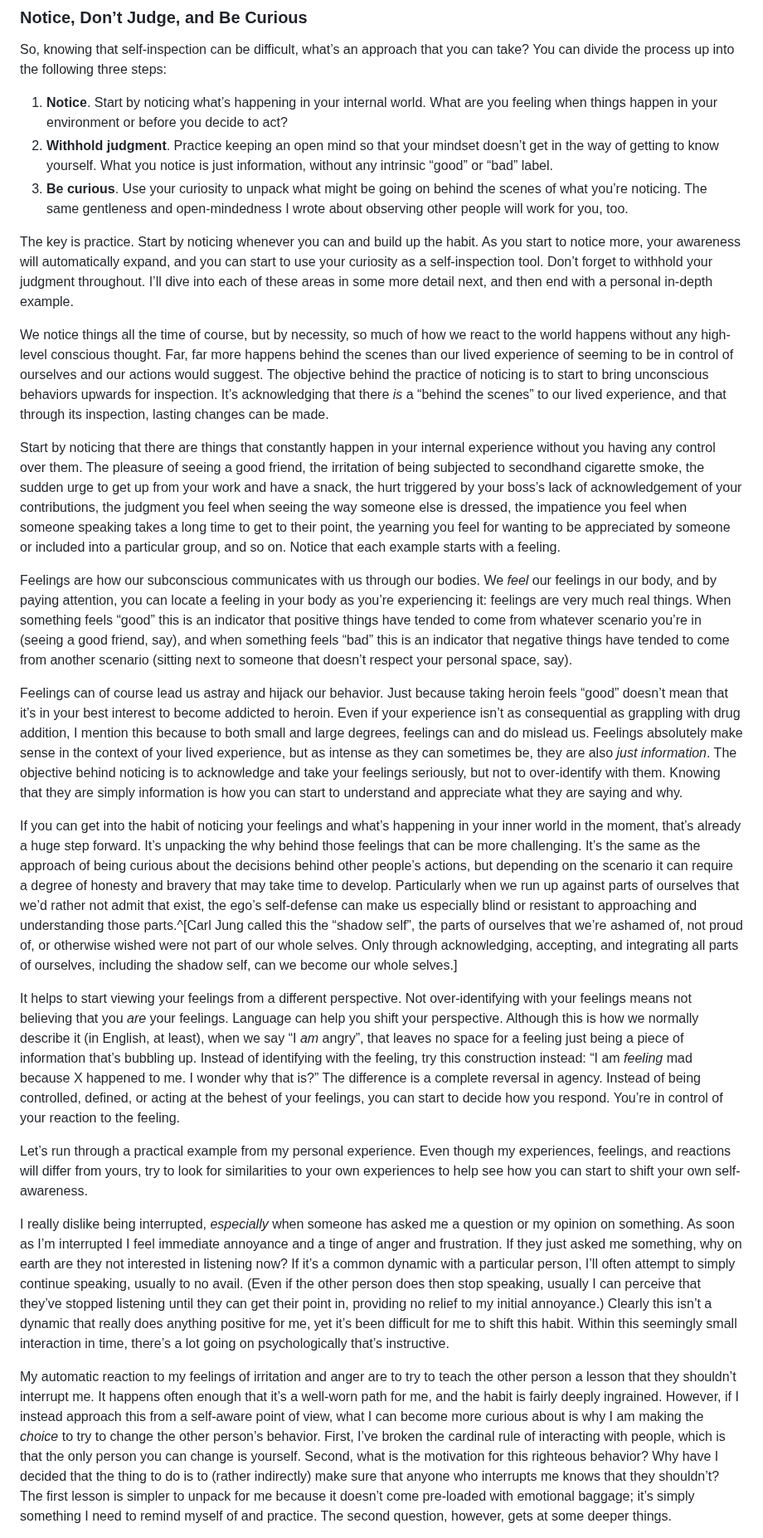
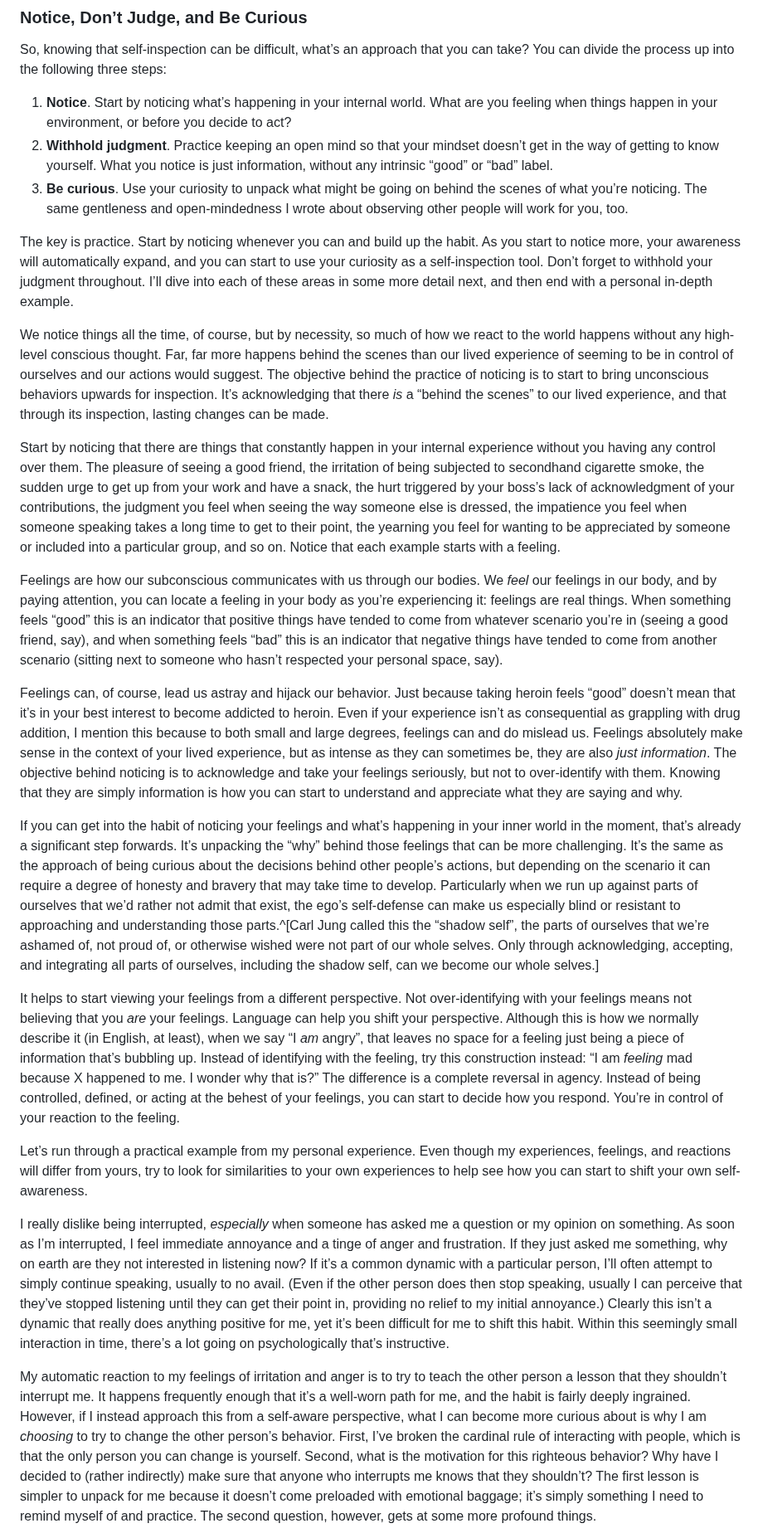
Before and after one commit to alexmensch/alxm.me, a Markdown page: src/writing/seeing-things-as-they-are.md, the part around one of its changes. Shown at 83% size. Rendered like a GitHub page.

```diff
--- a/src/writing/seeing-things-as-they-are.md
+++ b/src/writing/seeing-things-as-they-are.md
@@ -73,27 +73,27 @@ The simplest of these defenses is to reject contradictory information (“that
 
 So, knowing that self-inspection can be difficult, what’s an approach that you can take? You can divide the process up into the following three steps:
 
-1. **Notice**. Start by noticing what’s happening in your internal world. What are you feeling when things happen in your environment or before you decide to act?
+1. **Notice**. Start by noticing what’s happening in your internal world. What are you feeling when things happen in your environment, or before you decide to act?
 2. **Withhold judgment**. Practice keeping an open mind so that your mindset doesn’t get in the way of getting to know yourself. What you notice is just information, without any intrinsic “good” or “bad” label.
 3. **Be curious**. Use your curiosity to unpack what might be going on behind the scenes of what you’re noticing. The same gentleness and open-mindedness I wrote about observing other people will work for you, too.
 
 The key is practice. Start by noticing whenever you can and build up the habit. As you start to notice more, your awareness will automatically expand, and you can start to use your curiosity as a self-inspection tool. Don’t forget to withhold your judgment throughout. I’ll dive into each of these areas in some more detail next, and then end with a personal in-depth example.
 
-We notice things all the time of course, but by necessity, so much of how we react to the world happens without any high-level conscious thought. Far, far more happens behind the scenes than our lived experience of seeming to be in control of ourselves and our actions would suggest. The objective behind the practice of noticing is to start to bring unconscious behaviors upwards for inspection. It’s acknowledging that there _is_ a “behind the scenes” to our lived experience, and that through its inspection, lasting changes can be made.
+We notice things all the time, of course, but by necessity, so much of how we react to the world happens without any high-level conscious thought. Far, far more happens behind the scenes than our lived experience of seeming to be in control of ourselves and our actions would suggest. The objective behind the practice of noticing is to start to bring unconscious behaviors upwards for inspection. It’s acknowledging that there _is_ a “behind the scenes” to our lived experience, and that through its inspection, lasting changes can be made.
 
-Start by noticing that there are things that constantly happen in your internal experience without you having any control over them. The pleasure of seeing a good friend, the irritation of being subjected to secondhand cigarette smoke, the sudden urge to get up from your work and have a snack, the hurt triggered by your boss’s lack of acknowledgement of your contributions, the judgment you feel when seeing the way someone else is dressed, the impatience you feel when someone speaking takes a long time to get to their point, the yearning you feel for wanting to be appreciated by someone or included into a particular group, and so on. Notice that each example starts with a feeling.
+Start by noticing that there are things that constantly happen in your internal experience without you having any control over them. The pleasure of seeing a good friend, the irritation of being subjected to secondhand cigarette smoke, the sudden urge to get up from your work and have a snack, the hurt triggered by your boss’s lack of acknowledgment of your contributions, the judgment you feel when seeing the way someone else is dressed, the impatience you feel when someone speaking takes a long time to get to their point, the yearning you feel for wanting to be appreciated by someone or included into a particular group, and so on. Notice that each example starts with a feeling.
 
-Feelings are how our subconscious communicates with us through our bodies. We _feel_ our feelings in our body, and by paying attention, you can locate a feeling in your body as you’re experiencing it: feelings are very much real things. When something feels “good” this is an indicator that positive things have tended to come from whatever scenario you’re in (seeing a good friend, say), and when something feels “bad” this is an indicator that negative things have tended to come from another scenario (sitting next to someone that doesn’t respect your personal space, say).
+Feelings are how our subconscious communicates with us through our bodies. We _feel_ our feelings in our body, and by paying attention, you can locate a feeling in your body as you’re experiencing it: feelings are real things. When something feels “good” this is an indicator that positive things have tended to come from whatever scenario you’re in (seeing a good friend, say), and when something feels “bad” this is an indicator that negative things have tended to come from another scenario (sitting next to someone who hasn’t respected your personal space, say).
 
-Feelings can of course lead us astray and hijack our behavior. Just because taking heroin feels “good” doesn’t mean that it’s in your best interest to become addicted to heroin. Even if your experience isn’t as consequential as grappling with drug addition, I mention this because to both small and large degrees, feelings can and do mislead us. Feelings absolutely make sense in the context of your lived experience, but as intense as they can sometimes be, they are also _just information_. The objective behind noticing is to acknowledge and take your feelings seriously, but not to over-identify with them. Knowing that they are simply information is how you can start to understand and appreciate what they are saying and why.
+Feelings can, of course, lead us astray and hijack our behavior. Just because taking heroin feels “good” doesn’t mean that it’s in your best interest to become addicted to heroin. Even if your experience isn’t as consequential as grappling with drug addition, I mention this because to both small and large degrees, feelings can and do mislead us. Feelings absolutely make sense in the context of your lived experience, but as intense as they can sometimes be, they are also _just information_. The objective behind noticing is to acknowledge and take your feelings seriously, but not to over-identify with them. Knowing that they are simply information is how you can start to understand and appreciate what they are saying and why.
 
-If you can get into the habit of noticing your feelings and what’s happening in your inner world in the moment, that’s already a huge step forward. It’s unpacking the why behind those feelings that can be more challenging. It’s the same as the approach of being curious about the decisions behind other people’s actions, but depending on the scenario it can require a degree of honesty and bravery that may take time to develop. Particularly when we run up against parts of ourselves that we’d rather not admit that exist, the ego’s self-defense can make us especially blind or resistant to approaching and understanding those parts.^[Carl Jung called this the “shadow self”, the parts of ourselves that we’re ashamed of, not proud of, or otherwise wished were not part of our whole selves. Only through acknowledging, accepting, and integrating all parts of ourselves, including the shadow self, can we become our whole selves.]
+If you can get into the habit of noticing your feelings and what’s happening in your inner world in the moment, that’s already a significant step forwards. It’s unpacking the “why” behind those feelings that can be more challenging. It’s the same as the approach of being curious about the decisions behind other people’s actions, but depending on the scenario it can require a degree of honesty and bravery that may take time to develop. Particularly when we run up against parts of ourselves that we’d rather not admit that exist, the ego’s self-defense can make us especially blind or resistant to approaching and understanding those parts.^[Carl Jung called this the “shadow self”, the parts of ourselves that we’re ashamed of, not proud of, or otherwise wished were not part of our whole selves. Only through acknowledging, accepting, and integrating all parts of ourselves, including the shadow self, can we become our whole selves.]
 
 It helps to start viewing your feelings from a different perspective. Not over-identifying with your feelings means not believing that you _are_ your feelings. Language can help you shift your perspective. Although this is how we normally describe it (in English, at least), when we say “I _am_ angry”, that leaves no space for a feeling just being a piece of information that’s bubbling up. Instead of identifying with the feeling, try this construction instead: “I am _feeling_ mad because X happened to me. I wonder why that is?” The difference is a complete reversal in agency. Instead of being controlled, defined, or acting at the behest of your feelings, you can start to decide how you respond. You’re in control of your reaction to the feeling.
 
 Let’s run through a practical example from my personal experience. Even though my experiences, feelings, and reactions will differ from yours, try to look for similarities to your own experiences to help see how you can start to shift your own self-awareness.
 
-I really dislike being interrupted, _especially_ when someone has asked me a question or my opinion on something. As soon as I’m interrupted I feel immediate annoyance and a tinge of anger and frustration. If they just asked me something, why on earth are they not interested in listening now? If it’s a common dynamic with a particular person, I’ll often attempt to simply continue speaking, usually to no avail. (Even if the other person does then stop speaking, usually I can perceive that they’ve stopped listening until they can get their point in, providing no relief to my initial annoyance.) Clearly this isn’t a dynamic that really does anything positive for me, yet it’s been difficult for me to shift this habit. Within this seemingly small interaction in time, there’s a lot going on psychologically that’s instructive.
+I really dislike being interrupted, _especially_ when someone has asked me a question or my opinion on something. As soon as I’m interrupted, I feel immediate annoyance and a tinge of anger and frustration. If they just asked me something, why on earth are they not interested in listening now? If it’s a common dynamic with a particular person, I’ll often attempt to simply continue speaking, usually to no avail. (Even if the other person does then stop speaking, usually I can perceive that they’ve stopped listening until they can get their point in, providing no relief to my initial annoyance.) Clearly this isn’t a dynamic that really does anything positive for me, yet it’s been difficult for me to shift this habit. Within this seemingly small interaction in time, there’s a lot going on psychologically that’s instructive.
 
-My automatic reaction to my feelings of irritation and anger are to try to teach the other person a lesson that they shouldn’t interrupt me. It happens often enough that it’s a well-worn path for me, and the habit is fairly deeply ingrained. However, if I instead approach this from a self-aware point of view, what I can become more curious about is why I am making the _choice_ to try to change the other person’s behavior. First, I’ve broken the cardinal rule of interacting with people, which is that the only person you can change is yourself. Second, what is the motivation for this righteous behavior? Why have I decided that the thing to do is to (rather indirectly) make sure that anyone who interrupts me knows that they shouldn’t? The first lesson is simpler to unpack for me because it doesn’t come pre-loaded with emotional baggage; it’s simply something I need to remind myself of and practice. The second question, however, gets at some deeper things.
+My automatic reaction to my feelings of irritation and anger is to try to teach the other person a lesson that they shouldn’t interrupt me. It happens frequently enough that it’s a well-worn path for me, and the habit is fairly deeply ingrained. However, if I instead approach this from a self-aware perspective, what I can become more curious about is why I am _choosing_ to try to change the other person’s behavior. First, I’ve broken the cardinal rule of interacting with people, which is that the only person you can change is yourself. Second, what is the motivation for this righteous behavior? Why have I decided to (rather indirectly) make sure that anyone who interrupts me knows that they shouldn’t? The first lesson is simpler to unpack for me because it doesn’t come preloaded with emotional baggage; it’s simply something I need to remind myself of and practice. The second question, however, gets at some more profound things.
 
```
Also changed, not shown: other parts of src/writing/seeing-things-as-they-are.md (+14 -12 lines).
